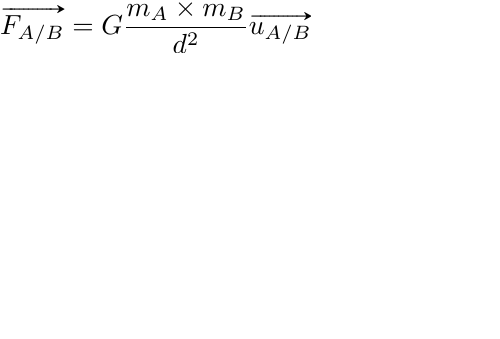
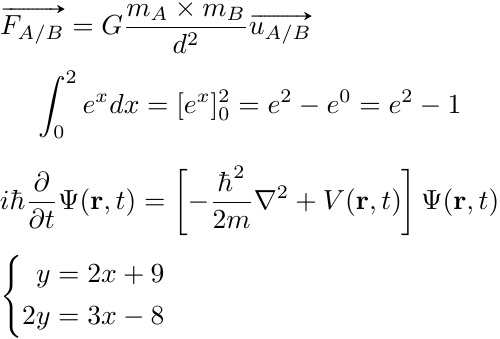
Before and after one commit to mmartrou/documents, a LaTeX figure (math.tex): the whole page, the shorter picture padded with empty space. Compiled offline with pdfLaTeX.

Commit message:
Update math.tex with new equations and packages

```diff
--- a/math.tex
+++ b/math.tex
@@ -1,6 +1,7 @@
-\documentclass{standalone}
+\documentclass[varwidth]{standalone}
 \usepackage{esvect}
 \usepackage{amsmath}
+\usepackage{systeme}
 
 \begin{document}
 
@@ -8,5 +9,14 @@ $
 \vv{F_{A/B}} = G \dfrac{m_A \times m_B}{d^2} \vv{u_{A/B}}
 $
 
+$$
+\int_0^2 e^x dx = [e^x]^2_0 = e^2 - e^0 = e^2 - 1
+$$
+
+$$
+i\hbar\frac{\partial}{\partial t}\Psi(\mathbf{r},t) = \left[-\frac{\hbar^2}{2m}\nabla^2 + V(\mathbf{r},t)\right]\Psi(\mathbf{r},t)
+$$
+
+\systeme{y = 2x + 9, 2 y = 3x -8}
 
 \end{document}
```
